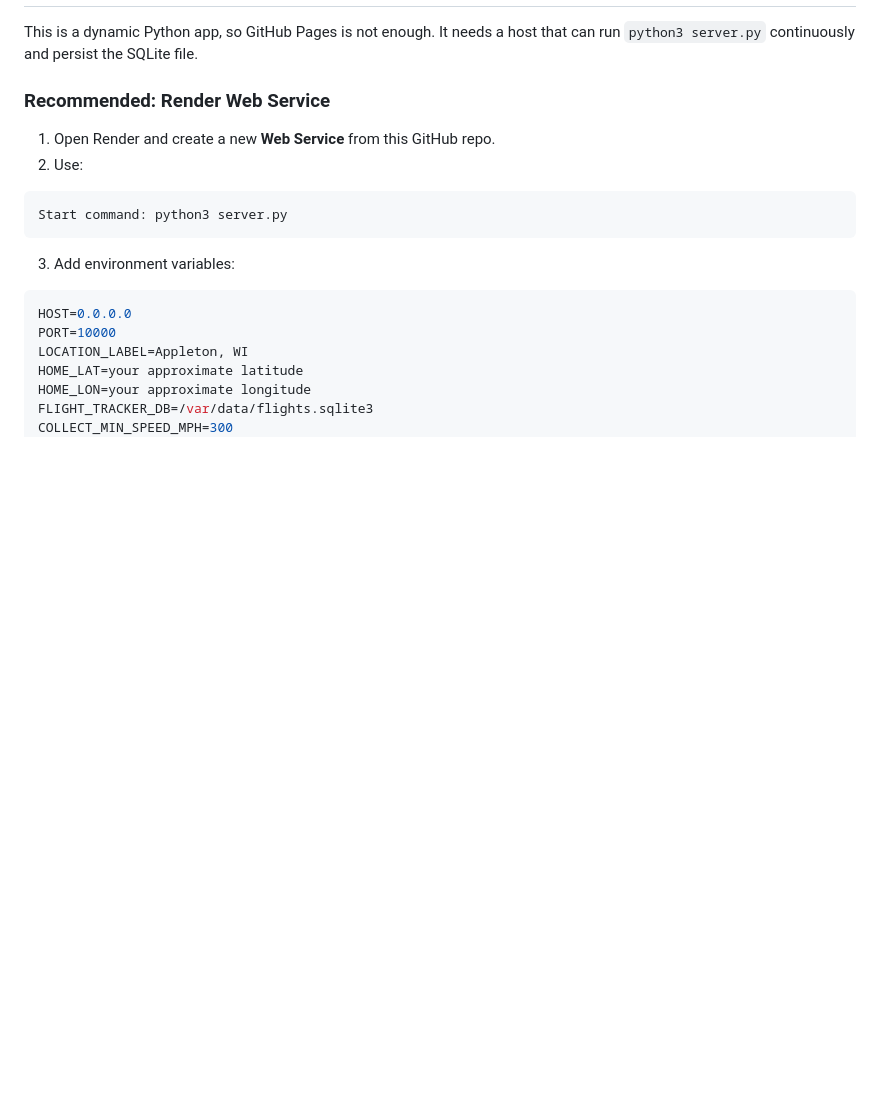
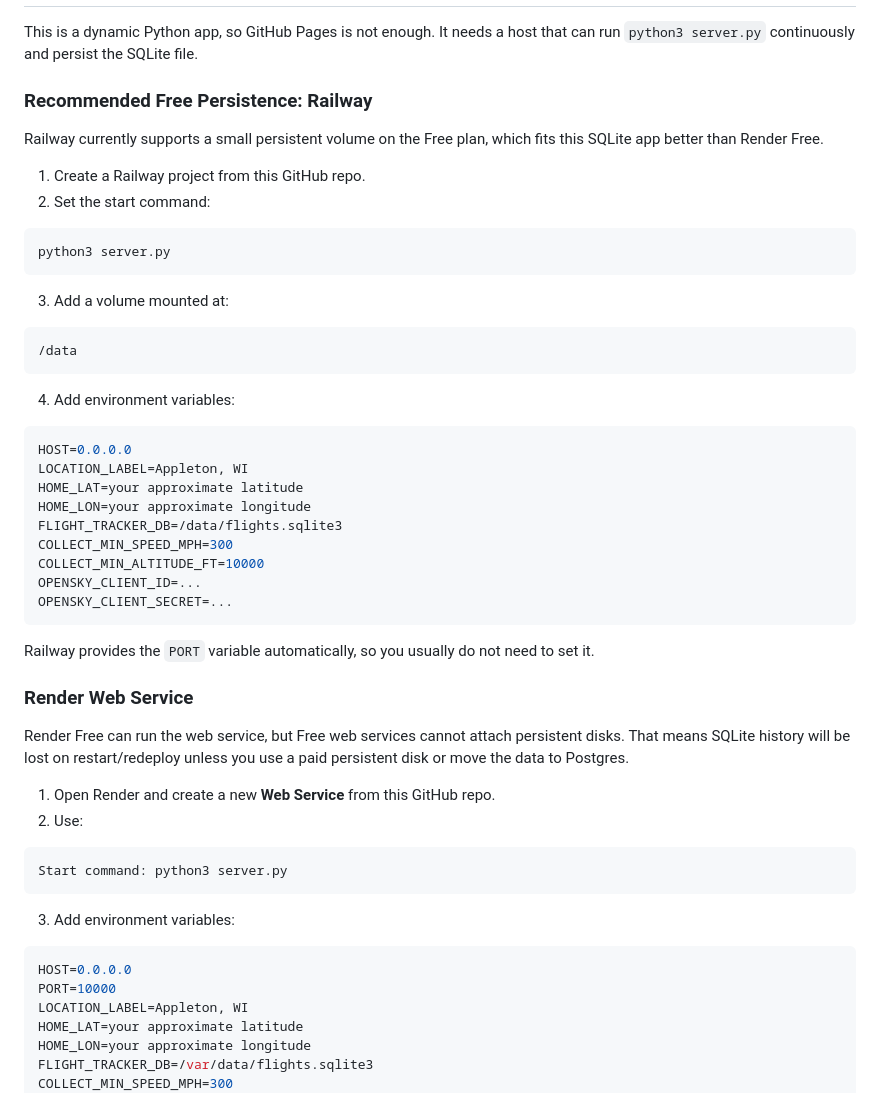
Before and after one commit to omatty123/appleton-flight-tracker, a Markdown page: README.md, the part around the change. Drawn GitHub-style; blank space fills up the shorter version.

Commit message:
Recommend Railway for free persistence

````diff
--- a/README.md
+++ b/README.md
@@ -50,7 +50,42 @@ OpenSky live state vectors do not include a reliable live destination field. Des
 
 This is a dynamic Python app, so GitHub Pages is not enough. It needs a host that can run `python3 server.py` continuously and persist the SQLite file.
 
-### Recommended: Render Web Service
+### Recommended Free Persistence: Railway
+
+Railway currently supports a small persistent volume on the Free plan, which fits this SQLite app better than Render Free.
+
+1. Create a Railway project from this GitHub repo.
+2. Set the start command:
+
+```bash
+python3 server.py
+```
+
+3. Add a volume mounted at:
+
+```bash
+/data
+```
+
+4. Add environment variables:
+
+```bash
+HOST=0.0.0.0
+LOCATION_LABEL=Appleton, WI
+HOME_LAT=your approximate latitude
+HOME_LON=your approximate longitude
+FLIGHT_TRACKER_DB=/data/flights.sqlite3
+COLLECT_MIN_SPEED_MPH=300
+COLLECT_MIN_ALTITUDE_FT=10000
+OPENSKY_CLIENT_ID=...
+OPENSKY_CLIENT_SECRET=...
+```
+
+Railway provides the `PORT` variable automatically, so you usually do not need to set it.
+
+### Render Web Service
+
+Render Free can run the web service, but Free web services cannot attach persistent disks. That means SQLite history will be lost on restart/redeploy unless you use a paid persistent disk or move the data to Postgres.
 
 1. Open Render and create a new **Web Service** from this GitHub repo.
 2. Use:
````
